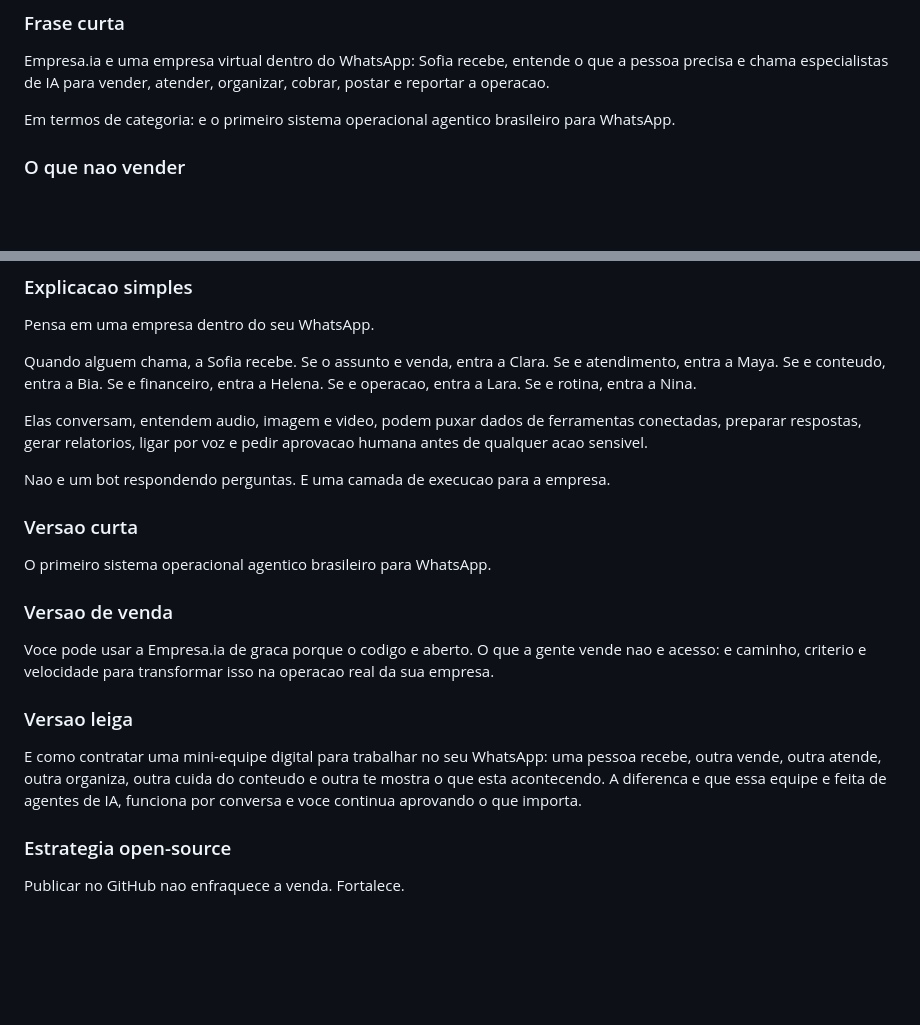
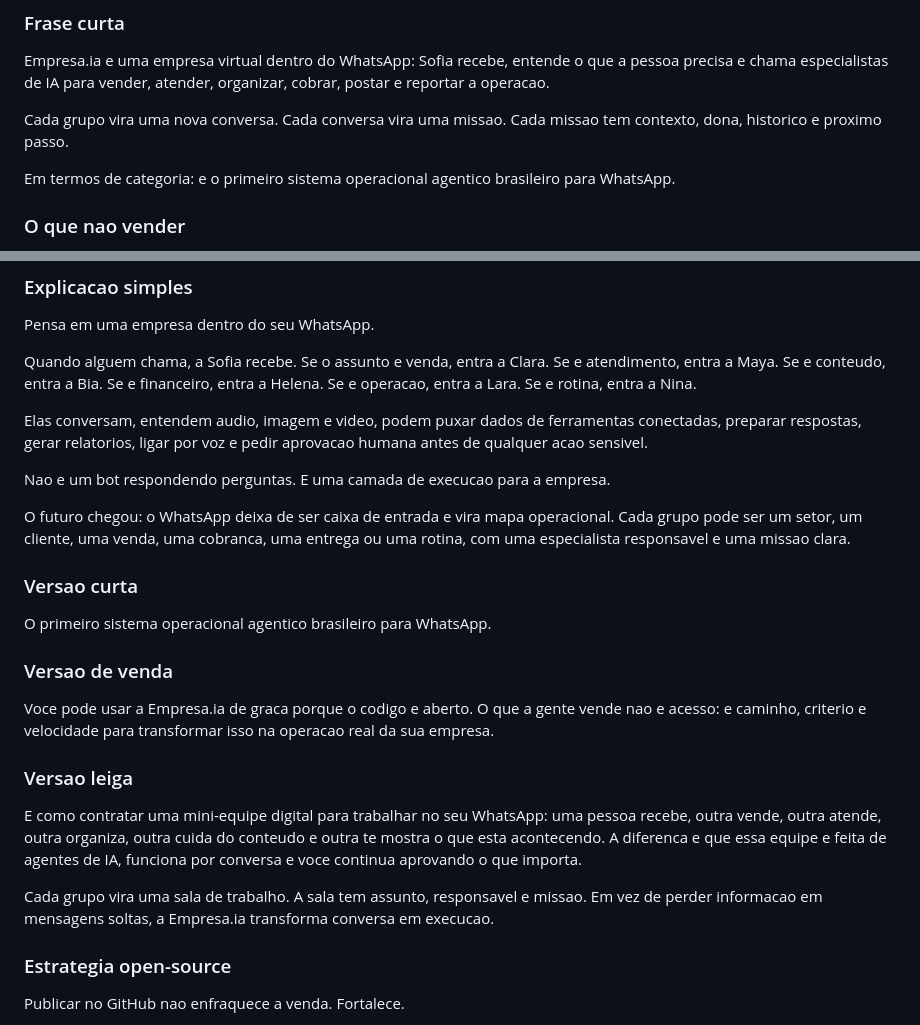
Before and after one commit to saraivabr/empresa-ia, a Markdown page: docs/vendas-empresaia.md, 2 parts joined by grey strips. Drawn GitHub-style; blank space fills up the shorter version.

```diff
--- a/docs/vendas-empresaia.md
+++ b/docs/vendas-empresaia.md
@@ -7,6 +7,8 @@ Documento operacional para vender em volta da Empresa.ia deste repositorio: o pr
 ### Frase curta
 
 Empresa.ia e uma empresa virtual dentro do WhatsApp: Sofia recebe, entende o que a pessoa precisa e chama especialistas de IA para vender, atender, organizar, cobrar, postar e reportar a operacao.
+
+Cada grupo vira uma nova conversa. Cada conversa vira uma missao. Cada missao tem contexto, dona, historico e proximo passo.
 
 Em termos de categoria: e o primeiro sistema operacional agentico brasileiro para WhatsApp.
 
@@ -52,6 +54,8 @@ Elas conversam, entendem audio, imagem e video, podem puxar dados de ferramentas
 
 Nao e um bot respondendo perguntas. E uma camada de execucao para a empresa.
 
+O futuro chegou: o WhatsApp deixa de ser caixa de entrada e vira mapa operacional. Cada grupo pode ser um setor, um cliente, uma venda, uma cobranca, uma entrega ou uma rotina, com uma especialista responsavel e uma missao clara.
+
 ### Versao curta
 
 O primeiro sistema operacional agentico brasileiro para WhatsApp.
@@ -63,6 +67,8 @@ Voce pode usar a Empresa.ia de graca porque o codigo e aberto. O que a gente ven
 ### Versao leiga
 
 E como contratar uma mini-equipe digital para trabalhar no seu WhatsApp: uma pessoa recebe, outra vende, outra atende, outra organiza, outra cuida do conteudo e outra te mostra o que esta acontecendo. A diferenca e que essa equipe e feita de agentes de IA, funciona por conversa e voce continua aprovando o que importa.
+
+Cada grupo vira uma sala de trabalho. A sala tem assunto, responsavel e missao. Em vez de perder informacao em mensagens soltas, a Empresa.ia transforma conversa em execucao.
 
 ### Estrategia open-source
 
```
Also changed, not shown: README.md (+30 -0 lines).
